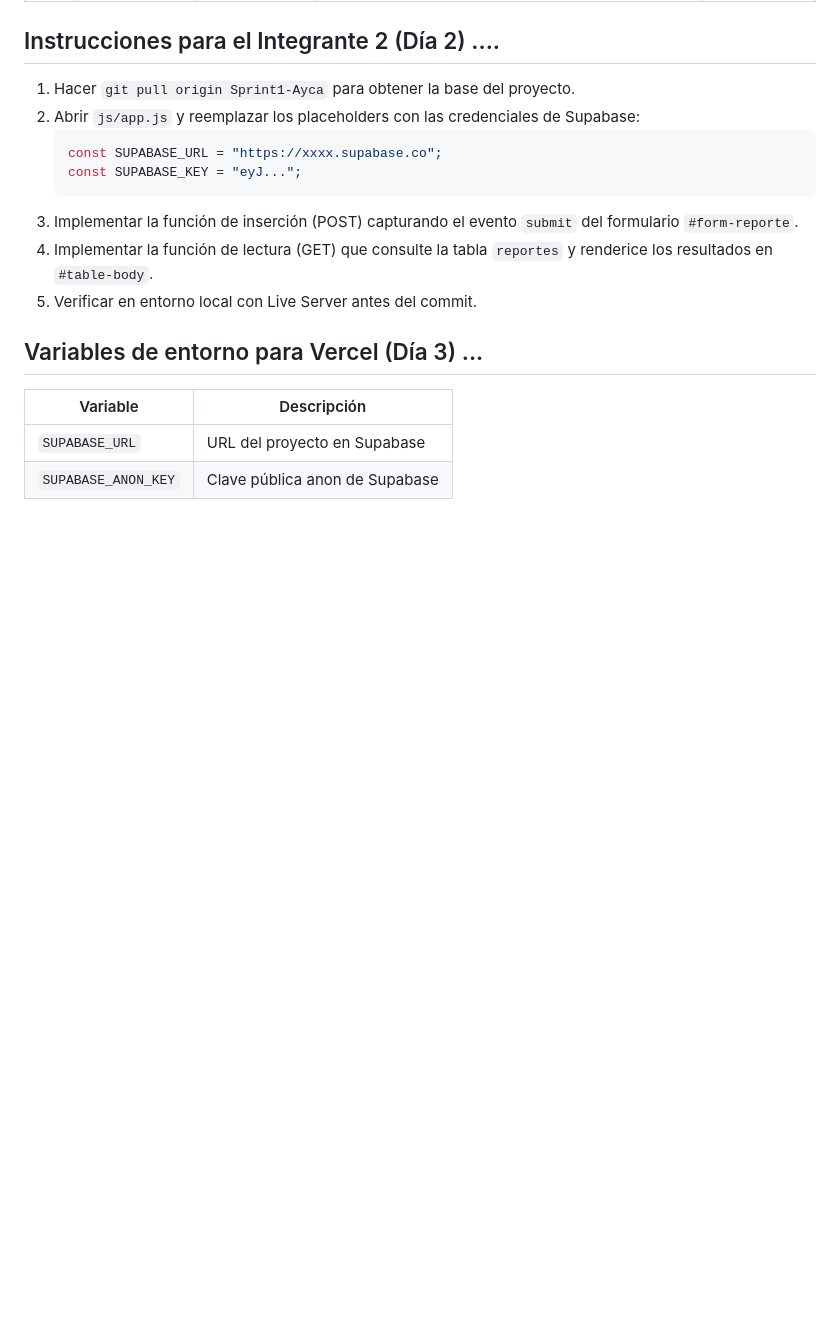
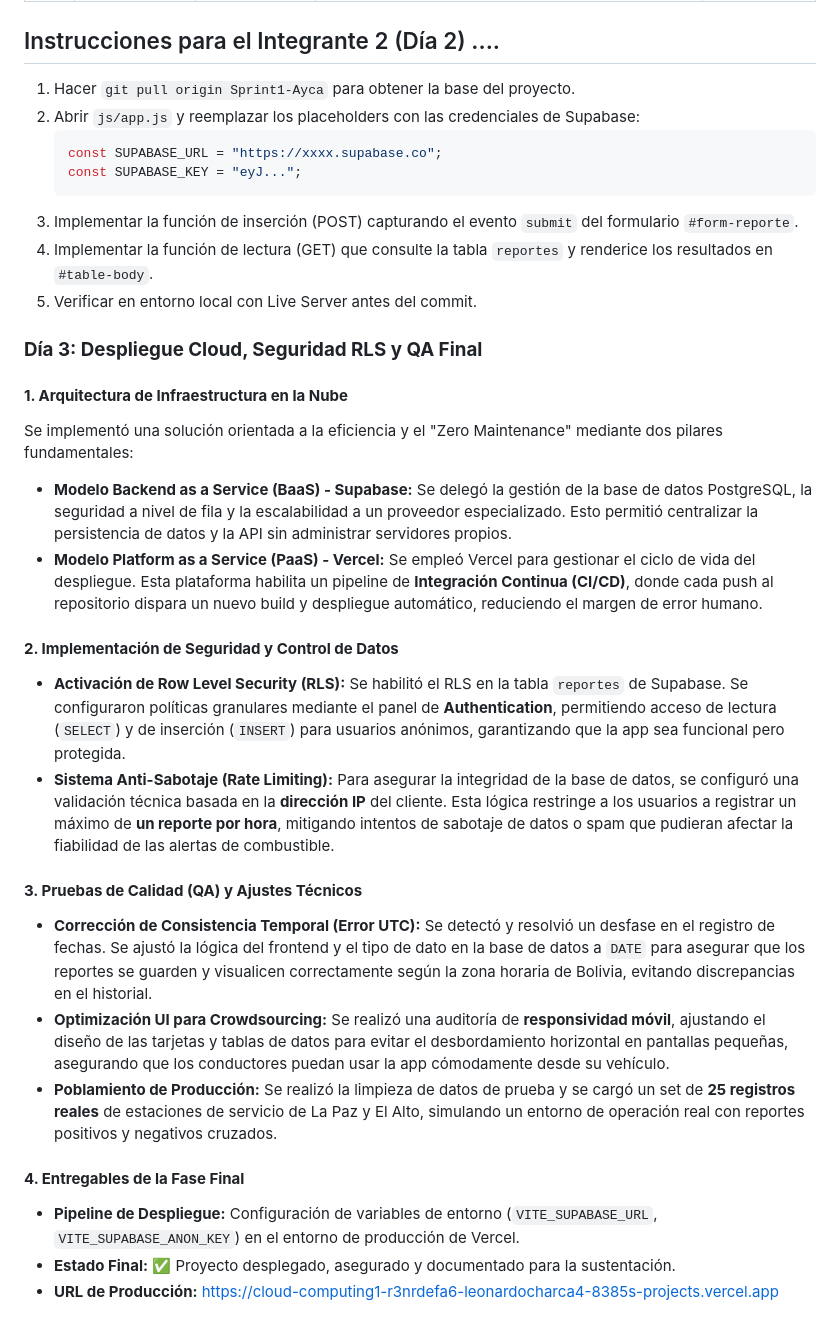
Before and after one commit to AkemiAyca-1/Cloud-Computing, a Markdown page: README.md, the part around the change. GitHub-like rendering; blank space fills up the shorter version.

Commit message:
Sprint3: documentación

```diff
--- a/README.md
+++ b/README.md
@@ -123,9 +123,23 @@ Tienes dos opciones:
 4. Implementar la función de lectura (GET) que consulte la tabla `reportes` y renderice los resultados en `#table-body`.
 5. Verificar en entorno local con Live Server antes del commit.
 
-## Variables de entorno para Vercel (Día 3) ...
+### **Día 3: Despliegue Cloud, Seguridad RLS y QA Final**
 
-| Variable | Descripción |
-|----------|-------------|
-| `SUPABASE_URL` | URL del proyecto en Supabase |
-| `SUPABASE_ANON_KEY` | Clave pública anon de Supabase |
+#### **1. Arquitectura de Infraestructura en la Nube**
+Se implementó una solución orientada a la eficiencia y el "Zero Maintenance" mediante dos pilares fundamentales:
+* **Modelo Backend as a Service (BaaS) - Supabase:** Se delegó la gestión de la base de datos PostgreSQL, la seguridad a nivel de fila y la escalabilidad a un proveedor especializado. Esto permitió centralizar la persistencia de datos y la API sin administrar servidores propios.
+* **Modelo Platform as a Service (PaaS) - Vercel:** Se empleó Vercel para gestionar el ciclo de vida del despliegue. Esta plataforma habilita un pipeline de **Integración Continua (CI/CD)**, donde cada push al repositorio dispara un nuevo build y despliegue automático, reduciendo el margen de error humano.
+
+#### **2. Implementación de Seguridad y Control de Datos**
+* **Activación de Row Level Security (RLS):** Se habilitó el RLS en la tabla `reportes` de Supabase. Se configuraron políticas granulares mediante el panel de **Authentication**, permitiendo acceso de lectura (`SELECT`) y de inserción (`INSERT`) para usuarios anónimos, garantizando que la app sea funcional pero protegida.
+* **Sistema Anti-Sabotaje (Rate Limiting):** Para asegurar la integridad de la base de datos, se configuró una validación técnica basada en la **dirección IP** del cliente. Esta lógica restringe a los usuarios a registrar un máximo de **un reporte por hora**, mitigando intentos de sabotaje de datos o spam que pudieran afectar la fiabilidad de las alertas de combustible.
+
+#### **3. Pruebas de Calidad (QA) y Ajustes Técnicos**
+* **Corrección de Consistencia Temporal (Error UTC):** Se detectó y resolvió un desfase en el registro de fechas. Se ajustó la lógica del frontend y el tipo de dato en la base de datos a `DATE` para asegurar que los reportes se guarden y visualicen correctamente según la zona horaria de Bolivia, evitando discrepancias en el historial.
+* **Optimización UI para Crowdsourcing:** Se realizó una auditoría de **responsividad móvil**, ajustando el diseño de las tarjetas y tablas de datos para evitar el desbordamiento horizontal en pantallas pequeñas, asegurando que los conductores puedan usar la app cómodamente desde su vehículo.
+* **Poblamiento de Producción:** Se realizó la limpieza de datos de prueba y se cargó un set de **25 registros reales** de estaciones de servicio de La Paz y El Alto, simulando un entorno de operación real con reportes positivos y negativos cruzados.
+
+#### **4. Entregables de la Fase Final**
+* **Pipeline de Despliegue:** Configuración de variables de entorno (`VITE_SUPABASE_URL`, `VITE_SUPABASE_ANON_KEY`) en el entorno de producción de Vercel.
+* **Estado Final:** ✅ Proyecto desplegado, asegurado y documentado para la sustentación.
+* **URL de Producción:** https://cloud-computing1-r3nrdefa6-leonardocharca4-8385s-projects.vercel.app
```
